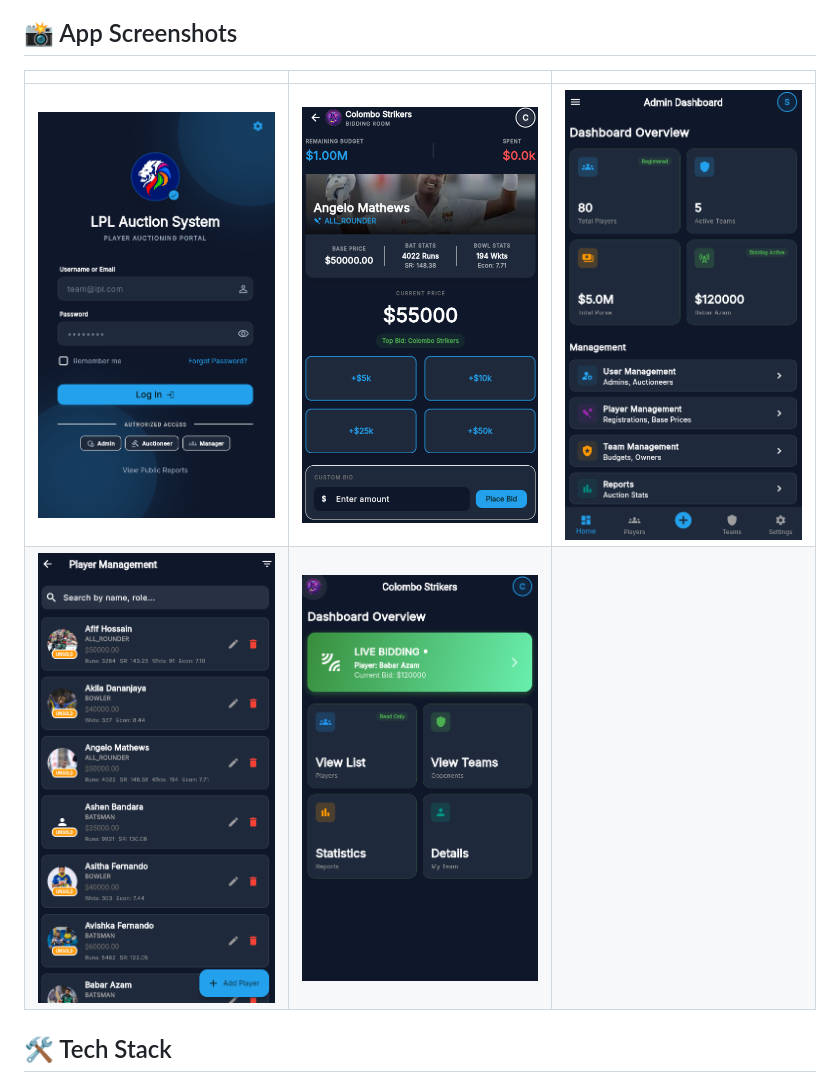
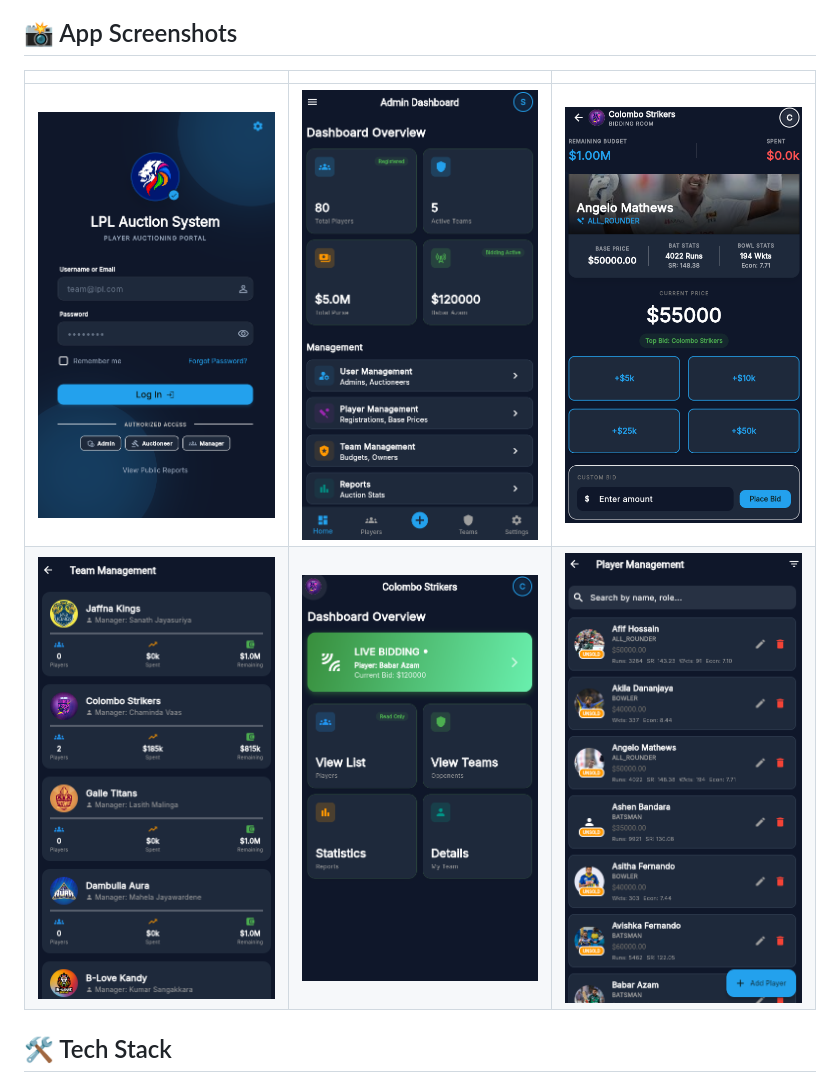
Before and after one commit to muhzahjr07/lpl_auction_system, a Markdown page: README.md, the part around the change. GitHub-like rendering; pictures changed too: mobile_app/assets/appscreens/screen (6).png (added).

Commit message:
Screenshots

```diff
--- a/README.md
+++ b/README.md
@@ -14,8 +14,8 @@ A real-time auction system for the Lanka Premier League (LPL), designed to facil
 
 |   |   |   |
 |:---:|:---:|:---:|
-| <img src="mobile_app/assets/appscreens/screen%20(2).png" width="250"> | <img src="mobile_app/assets/appscreens/screen%20(1).png" width="250"> | <img src="mobile_app/assets/appscreens/screen%20(3).png" width="250"> |
-| <img src="mobile_app/assets/appscreens/screen%20(4).png" width="250"> | <img src="mobile_app/assets/appscreens/screen%20(5).png" width="250"> | |
+| <img src="mobile_app/assets/appscreens/screen%20(2).png" width="250"> | <img src="mobile_app/assets/appscreens/screen%20(3).png" width="250"> | <img src="mobile_app/assets/appscreens/screen%20(1).png" width="250"> |
+| <img src="mobile_app/assets/appscreens/screen%20(6).png" width="250"> | <img src="mobile_app/assets/appscreens/screen%20(5).png" width="250"> | <img src="mobile_app/assets/appscreens/screen%20(4).png" width="250"> |
 
 ## 🛠️ Tech Stack
 
```
